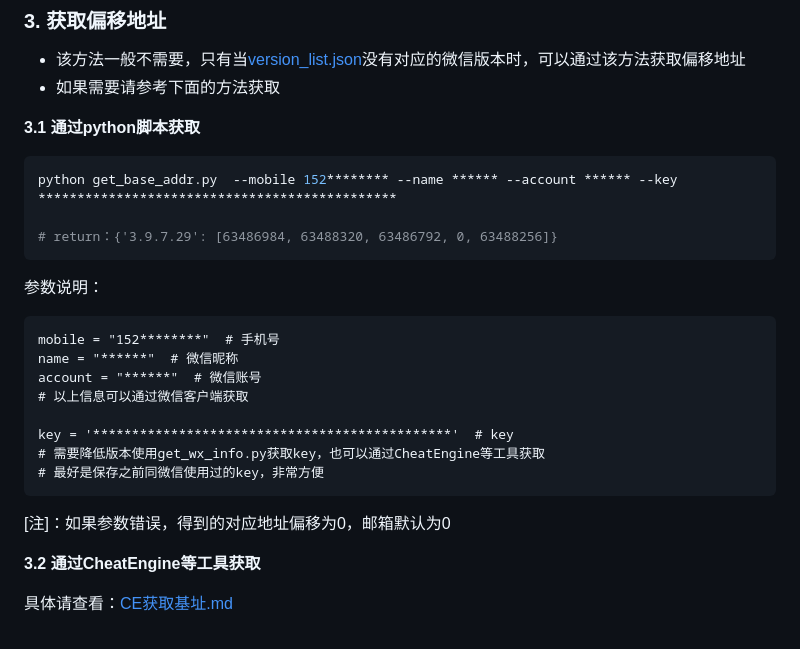
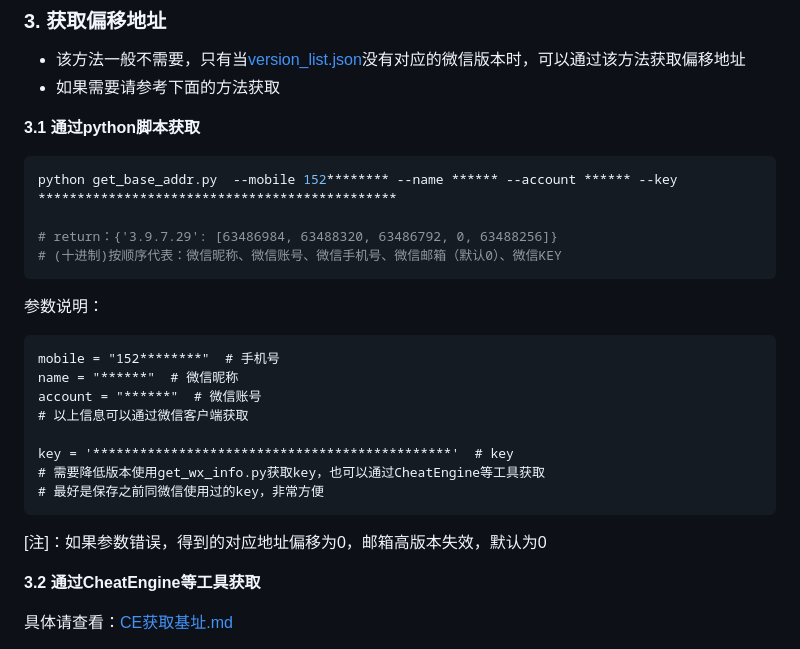
Before and after one commit to xaoyaoo/PyWxDump, a Markdown page: README.md, the part around the change. Drawn GitHub-style.

````diff
--- a/README.md
+++ b/README.md
@@ -114,6 +114,7 @@ print(data)
 python get_base_addr.py  --mobile 152******** --name ****** --account ****** --key **********************************************
 
 # return：{'3.9.7.29': [63486984, 63488320, 63486792, 0, 63488256]}
+# (十进制)按顺序代表：微信昵称、微信账号、微信手机号、微信邮箱（默认0）、微信KEY
 ```
 
 参数说明：
@@ -127,7 +128,7 @@ python get_base_addr.py  --mobile 152******** --name ****** --account ****** --k
     # 需要降低版本使用get_wx_info.py获取key，也可以通过CheatEngine等工具获取
     # 最好是保存之前同微信使用过的key，非常方便
 
-[注]：如果参数错误，得到的对应地址偏移为0，邮箱默认为0
+[注]：如果参数错误，得到的对应地址偏移为0，邮箱高版本失效，默认为0
 
 **3.2 通过CheatEngine等工具获取**
 
````
